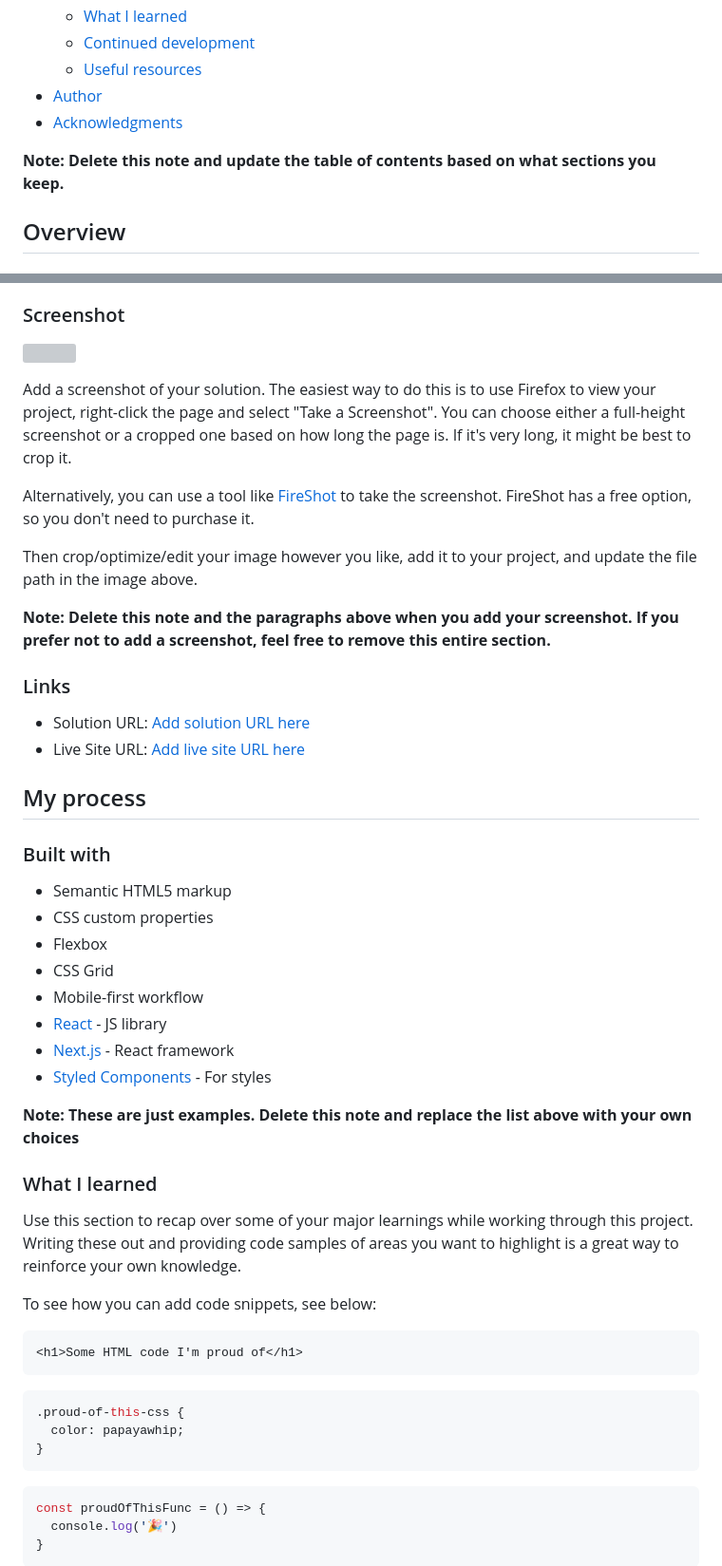
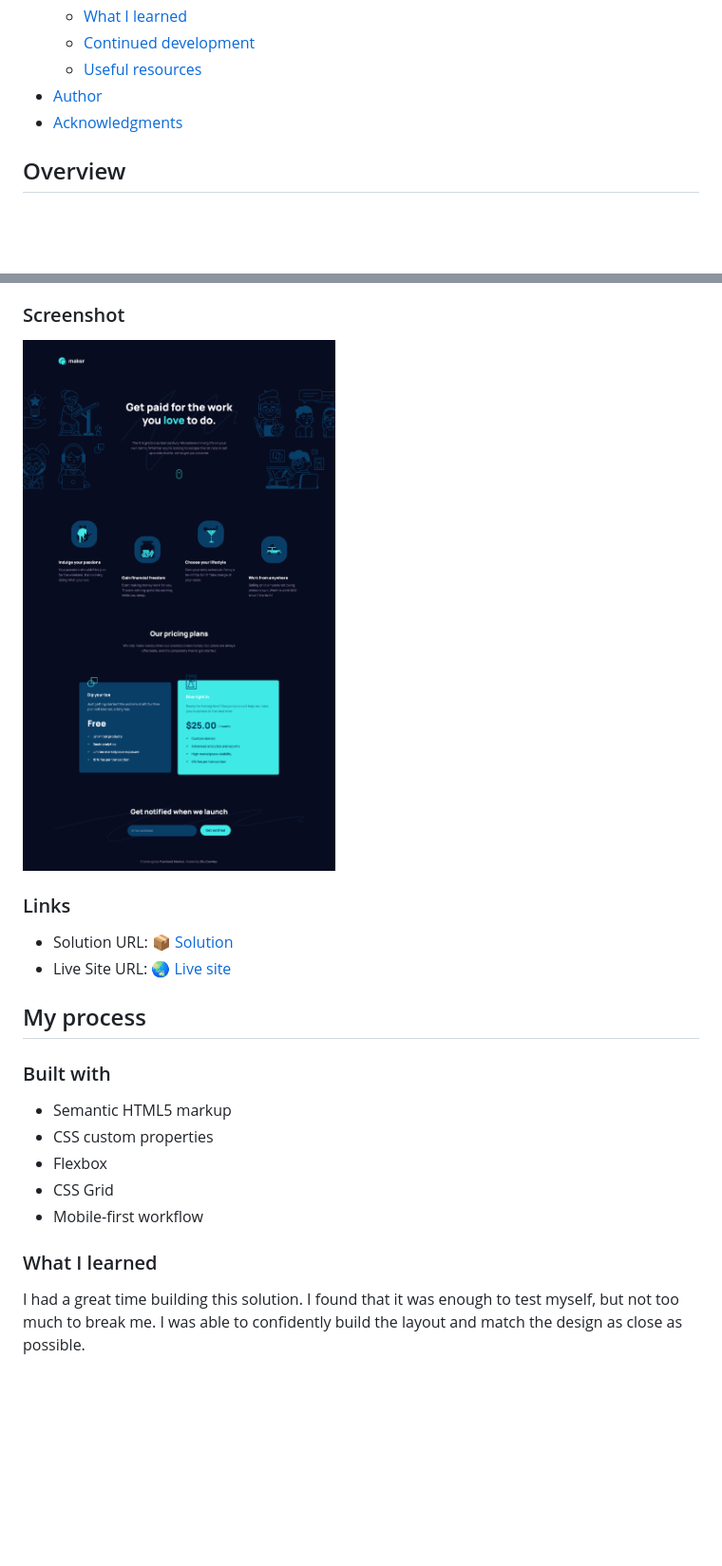
Before and after one commit to frontendstu/maker-pre-launch-landing-page, a Markdown page: README.md, 2 parts joined by grey strips. Shown: that part at 95% size. GitHub-like rendering; pictures changed too: screenshot.png (added); blank space fills up the shorter version; grey boxes are pictures that could not be loaded.

````diff
--- a/README.md
+++ b/README.md
@@ -16,8 +16,6 @@ This is a solution to the [Maker pre-launch landing page challenge on Frontend M
 - [Author](#author)
 - [Acknowledgments](#acknowledgments)
 
-**Note: Delete this note and update the table of contents based on what sections you keep.**
-
 ## Overview
 
 ### The challenge
@@ -32,20 +30,12 @@ Users should be able to:
 
 ### Screenshot
 
-![](./screenshot.jpg)
-
-Add a screenshot of your solution. The easiest way to do this is to use Firefox to view your project, right-click the page and select "Take a Screenshot". You can choose either a full-height screenshot or a cropped one based on how long the page is. If it's very long, it might be best to crop it.
-
-Alternatively, you can use a tool like [FireShot](https://getfireshot.com/) to take the screenshot. FireShot has a free option, so you don't need to purchase it.
-
-Then crop/optimize/edit your image however you like, add it to your project, and update the file path in the image above.
-
-**Note: Delete this note and the paragraphs above when you add your screenshot. If you prefer not to add a screenshot, feel free to remove this entire section.**
+![](./screenshot.png)
 
 ### Links
 
-- Solution URL: [Add solution URL here](https://your-solution-url.com)
-- Live Site URL: [Add live site URL here](https://your-live-site-url.com)
+- Solution URL: [📦 Solution](https://github.com/frontendstu/maker-pre-launch-landing-page)
+- Live Site URL: [🌏 Live site](https://your-live-site-url.com)
 
 ## My process
 
@@ -56,29 +46,8 @@ Then crop/optimize/edit your image however you like, add it to your project, and
 - Flexbox
 - CSS Grid
 - Mobile-first workflow
-- [React](https://reactjs.org/) - JS library
-- [Next.js](https://nextjs.org/) - React framework
-- [Styled Components](https://styled-components.com/) - For styles
-
-**Note: These are just examples. Delete this note and replace the list above with your own choices**
 
 ### What I learned
 
-Use this section to recap over some of your major learnings while working through this project. Writing these out and providing code samples of areas you want to highlight is a great way to reinforce your own knowledge.
+I had a great time building this solution. I found that it was enough to test myself, but not too much to break me. I was able to confidently build the layout and match the design as close as possible.
 
-To see how you can add code snippets, see below:
-
-```html
-<h1>Some HTML code I'm proud of</h1>
-```
-```css
-.proud-of-this-css {
-  color: papayawhip;
-}
-```
-```js
-const proudOfThisFunc = () => {
-  console.log('🎉')
-}
-```
-
````
Also changed, not shown: other parts of README.md (+3 -27 lines).
